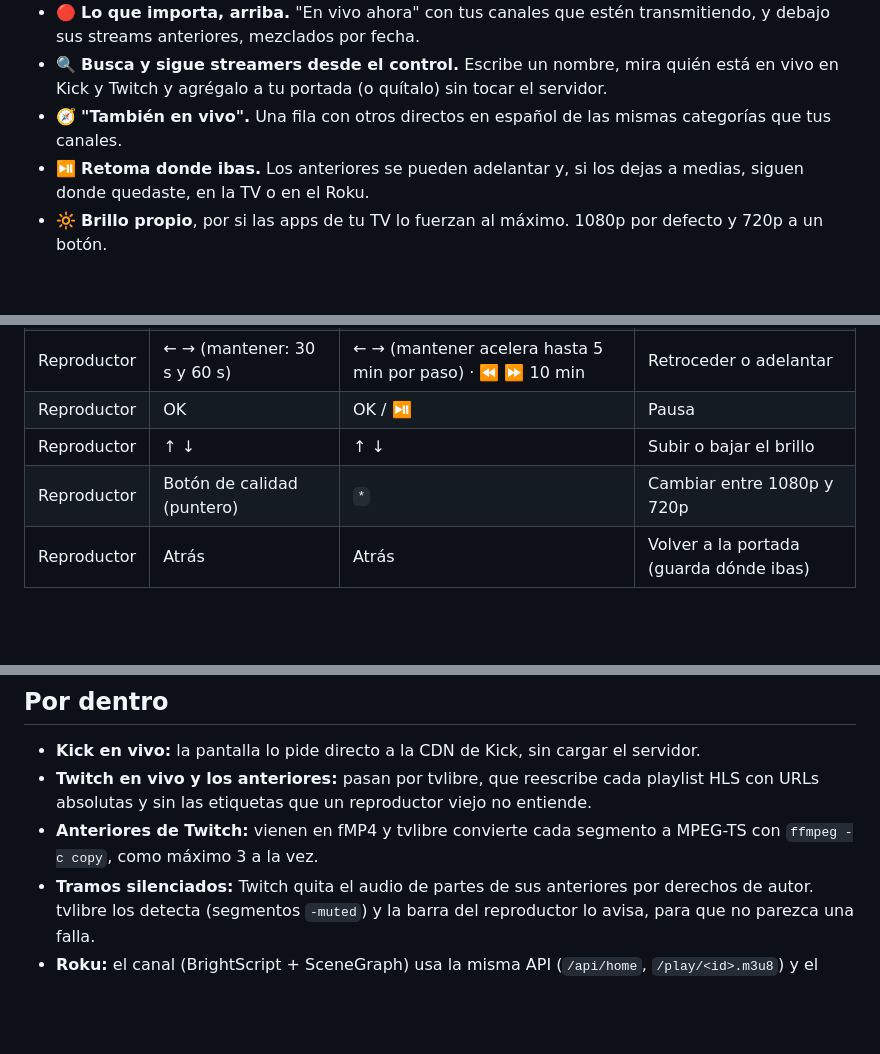
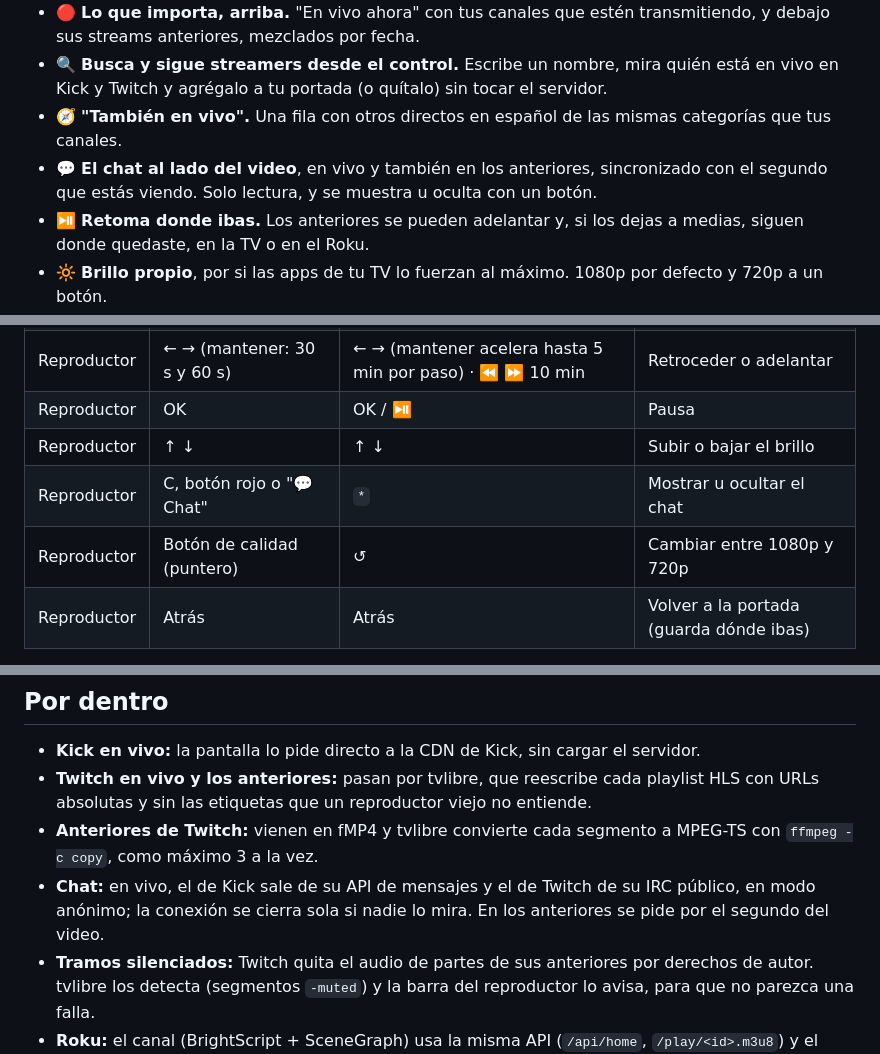
Before and after one commit to Jdrg4/tvlibre, a Markdown page: README.es.md, 3 parts joined by grey strips. Drawn GitHub-style; blank space fills up the shorter version.

Commit message:
docs: chat de solo lectura
Co-Authored-By: Claude Opus 5.5 <noreply@anthropic.com>

```diff
--- a/README.es.md
+++ b/README.es.md
@@ -37,6 +37,8 @@ entrega a la pantalla una portada pensada para el control remoto.
 - 🔍 **Busca y sigue streamers desde el control.** Escribe un nombre, mira quién está en vivo en Kick y Twitch y
   agrégalo a tu portada (o quítalo) sin tocar el servidor.
 - 🧭 **"También en vivo".** Una fila con otros directos en español de las mismas categorías que tus canales.
+- 💬 **El chat al lado del video**, en vivo y también en los anteriores, sincronizado con el segundo que estás
+  viendo. Solo lectura, y se muestra u oculta con un botón.
 - ⏯️ **Retoma donde ibas.** Los anteriores se pueden adelantar y, si los dejas a medias, siguen donde quedaste,
   en la TV o en el Roku.
 - 🔆 **Brillo propio**, por si las apps de tu TV lo fuerzan al máximo. 1080p por defecto y 720p a un botón.
@@ -148,7 +150,8 @@ curl --digest -u rokudev -F "mysubmit=Install" -F "archive=@roku/dist/tvlibre-ro
 | Reproductor | ← → (mantener: 30 s y 60 s) | ← → (mantener acelera hasta 5 min por paso) · ⏪ ⏩ 10 min | Retroceder o adelantar |
 | Reproductor | OK | OK / ⏯ | Pausa |
 | Reproductor | ↑ ↓ | ↑ ↓ | Subir o bajar el brillo |
-| Reproductor | Botón de calidad (puntero) | `*` | Cambiar entre 1080p y 720p |
+| Reproductor | C, botón rojo o "💬 Chat" | `*` | Mostrar u ocultar el chat |
+| Reproductor | Botón de calidad (puntero) | ↺ | Cambiar entre 1080p y 720p |
 | Reproductor | Atrás | Atrás | Volver a la portada (guarda dónde ibas) |
 
 En la TV también funciona el puntero (la "manito"): clic en tarjetas, en las flechas ‹ › de cada fila, en
@@ -170,6 +173,8 @@ En la TV también funciona el puntero (la "manito"): clic en tarjetas, en las fl
   y sin las etiquetas que un reproductor viejo no entiende.
 - **Anteriores de Twitch:** vienen en fMP4 y tvlibre convierte cada segmento a MPEG-TS con
   `ffmpeg -c copy`, como máximo 3 a la vez.
+- **Chat:** en vivo, el de Kick sale de su API de mensajes y el de Twitch de su IRC público, en modo anónimo; la
+  conexión se cierra sola si nadie lo mira. En los anteriores se pide por el segundo del video.
 - **Tramos silenciados:** Twitch quita el audio de partes de sus anteriores por derechos de autor. tvlibre los
   detecta (segmentos `-muted`) y la barra del reproductor lo avisa, para que no parezca una falla.
 - **Roku:** el canal (BrightScript + SceneGraph) usa la misma API (`/api/home`, `/play/<id>.m3u8`) y el
```
Also changed, not shown: CLAUDE.md (+1 -0 lines), README.md (+6 -1 lines).
